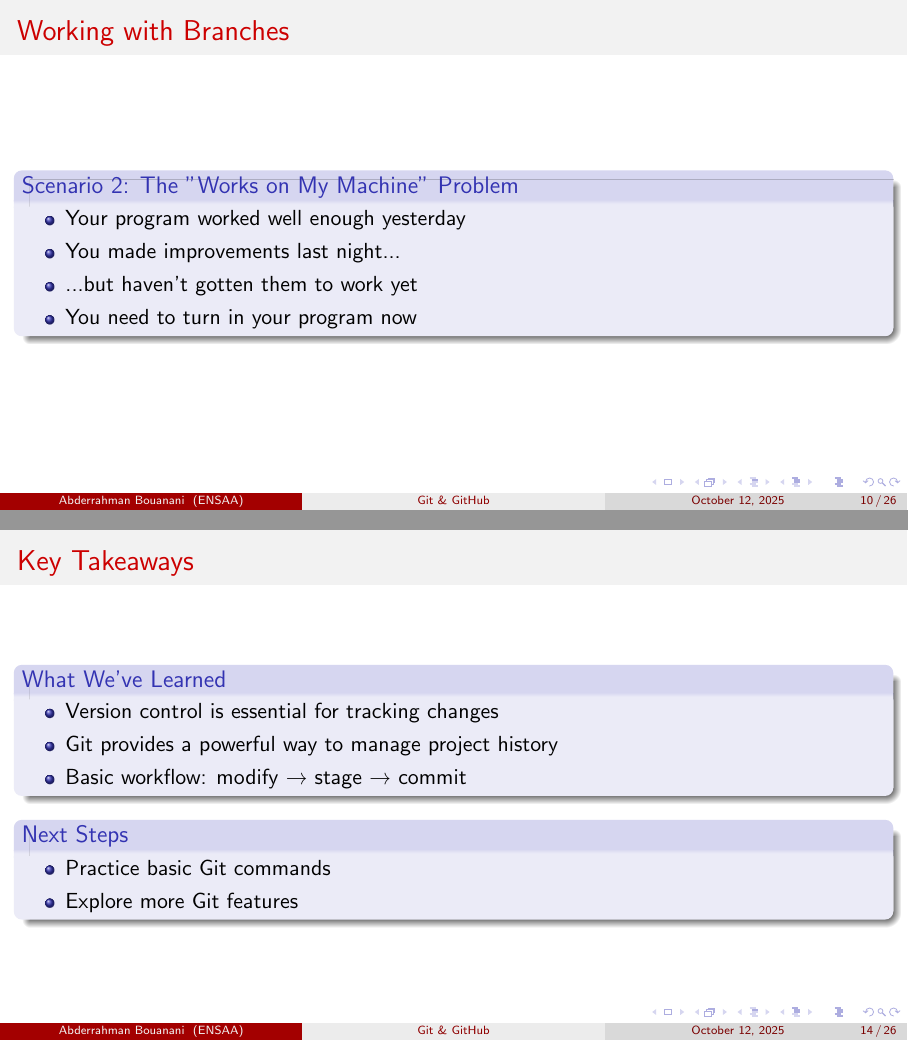
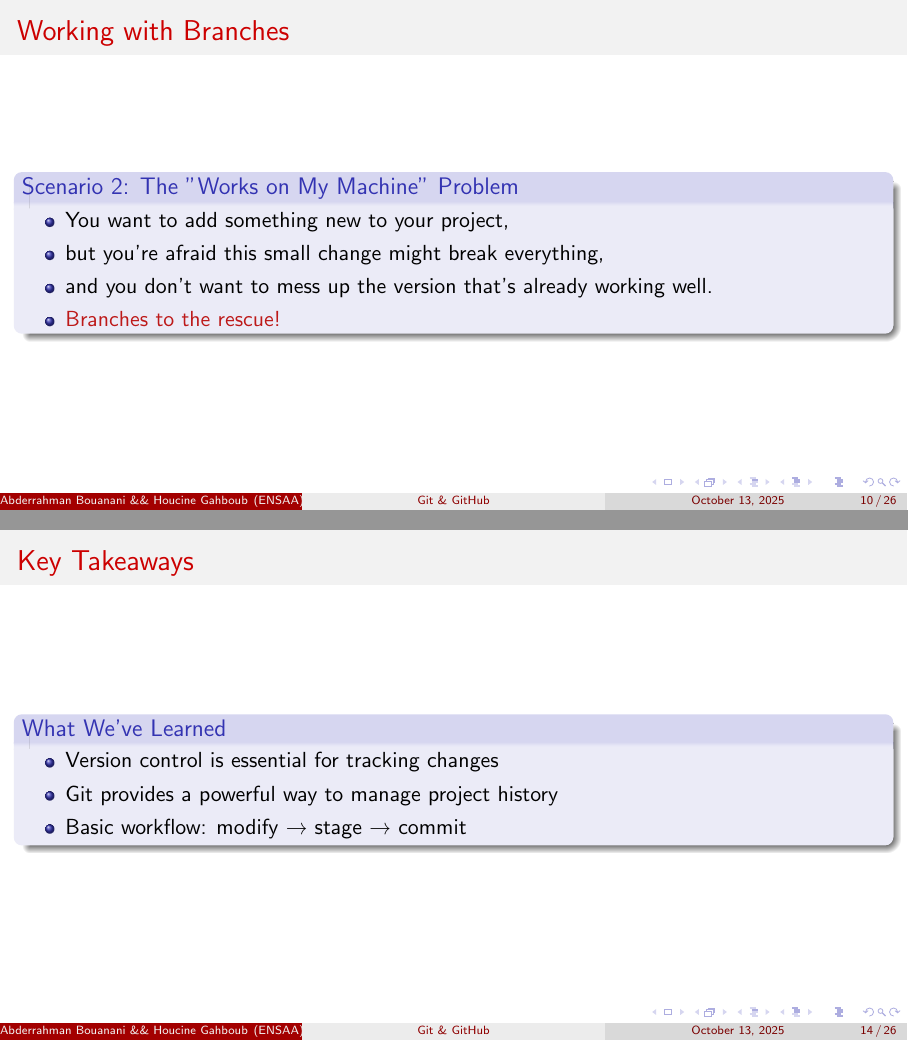
Before and after one commit to abderrahmanBouanani/git-and-github-course, LaTeX slides (presentation latex/presentation.tex): pages 10 and 14 of 26, joined at a grey line. The pictures show the PDF file presentation latex/presentation.pdf that the author committed with the source.

Commit message:
final version

```diff
--- a/presentation latex/presentation.tex
+++ b/presentation latex/presentation.tex
@@ -49,7 +49,7 @@
 %==================================
 \title[Git \& GitHub]{\textbf{Mastering Git \& GitHub: From Zero to Collaboration}}
 \subtitle{A Comprehensive Hands-on Course}
-\author{Abderrahman Bouanani}
+\author{Abderrahman Bouanani \&\& Houcine Gahboub}
 \institute{ENSAA}
 \date{\today}
 
@@ -208,10 +207,10 @@
 \begin{frame}{Working with Branches}
 \begin{block}{Scenario 2: The "Works on My Machine" Problem}
 \begin{itemize}
-  \item Your program worked well enough yesterday
-  \item You made improvements last night...
-  \item ...but haven't gotten them to work yet
-  \item You need to turn in your program now
+  \item You want to add something new to your project,
+  \item but you're afraid this small change might break everything,
+  \item and you don't want to mess up the version that's already working well.
+  \item \alert{Branches to the rescue!}
 \end{itemize}
 \end{block}
 
@@ -307,12 +306,6 @@
     \end{itemize}
   \end{block}
 
-  \begin{block}{Next Steps}
-    \begin{itemize}
-      \item Practice basic Git commands
-      \item Explore more Git features
-    \end{itemize}
-  \end{block}
 \end{frame}
 
 %--- Session 1 End / Session 2 Begin ---
```
Also changed, not shown: presentation latex/presentation.pdf, presentation latex/presentation.tex (5 more changed lines), 2 other files.
